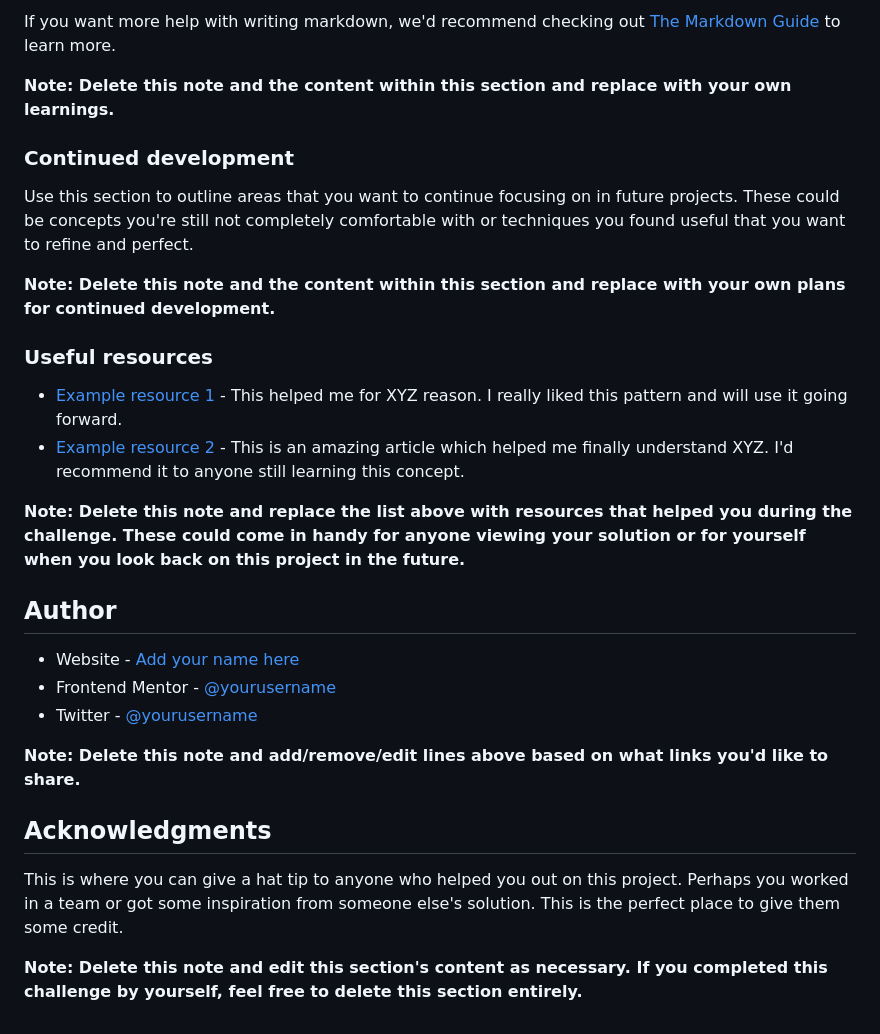
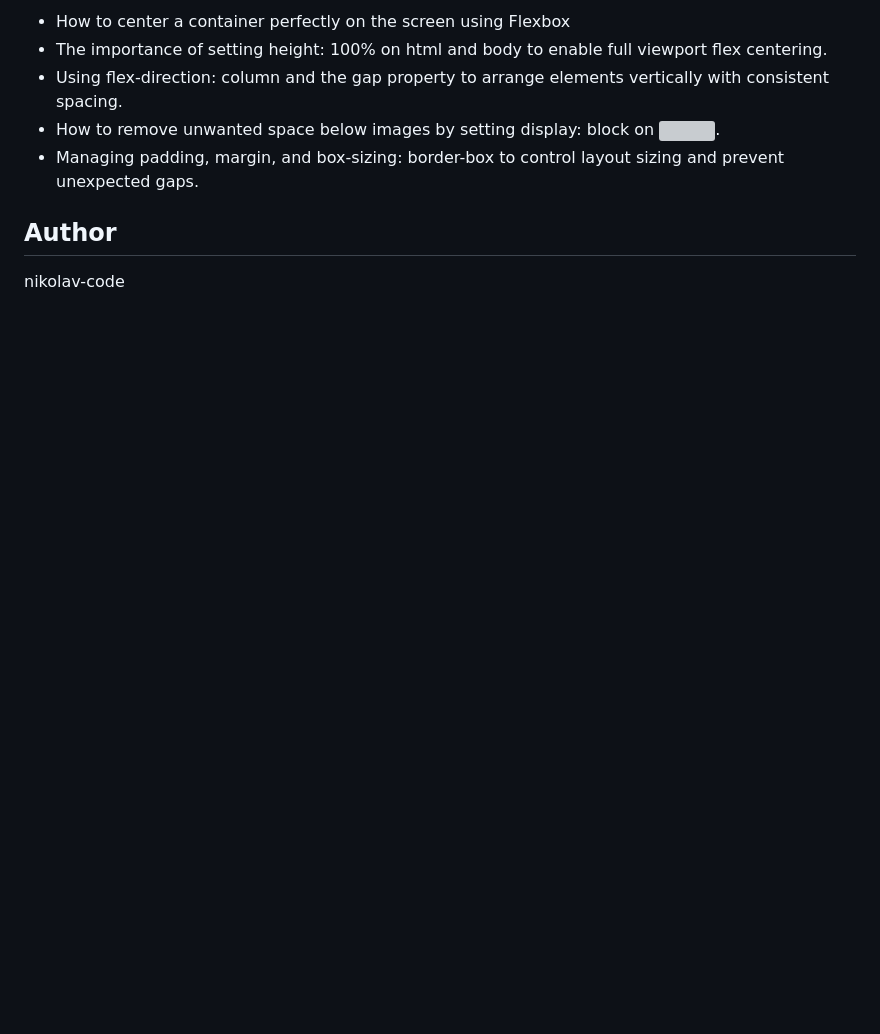
Before and after one commit to nikolav-code/qr-code-component, a Markdown page: README-template.md, the part around the change printed below. Rendered like a GitHub page; blank space fills up the shorter version; grey boxes are pictures that could not be loaded.

```diff
--- a/README-template.md
+++ b/README-template.md
@@ -74,30 +38,9 @@ const proudOfThisFunc = () => {
-If you want more help with writing markdown, we'd recommend checking out [The Markdown Guide](https://www.markdownguide.org/) to learn more.
-
-**Note: Delete this note and the content within this section and replace with your own learnings.**
-
-### Continued development
-
-Use this section to outline areas that you want to continue focusing on in future projects. These could be concepts you're still not completely comfortable with or techniques you found useful that you want to refine and perfect.
-
-**Note: Delete this note and the content within this section and replace with your own plans for continued development.**
-
-### Useful resources
-
-- [Example resource 1](https://www.example.com) - This helped me for XYZ reason. I really liked this pattern and will use it going forward.
-- [Example resource 2](https://www.example.com) - This is an amazing article which helped me finally understand XYZ. I'd recommend it to anyone still learning this concept.
-
-**Note: Delete this note and replace the list above with resources that helped you during the challenge. These could come in handy for anyone viewing your solution or for yourself when you look back on this project in the future.**
+- How to center a container perfectly on the screen using Flexbox
+- The importance of setting height: 100% on html and body to enable full viewport flex centering.
+- Using flex-direction: column and the gap property to arrange elements vertically with consistent spacing.
+- How to remove unwanted space below images by setting display: block on <img>.
+- Managing padding, margin, and box-sizing: border-box to control layout sizing and prevent unexpected gaps.
 
 ## Author
 
-- Website - [Add your name here](https://www.your-site.com)
-- Frontend Mentor - [@yourusername](https://www.frontendmentor.io/profile/yourusername)
-- Twitter - [@yourusername](https://www.twitter.com/yourusername)
-
-**Note: Delete this note and add/remove/edit lines above based on what links you'd like to share.**
-
-## Acknowledgments
-
-This is where you can give a hat tip to anyone who helped you out on this project. Perhaps you worked in a team or got some inspiration from someone else's solution. This is the perfect place to give them some credit.
-
-**Note: Delete this note and edit this section's content as necessary. If you completed this challenge by yourself, feel free to delete this section entirely.**
+nikolav-code
```
Also changed, not shown: other parts of README-template.md (+4 -40 lines), style-guide.md (deleted, +0 -31 lines), design/desktop-design.jpg (deleted), design/mobile-design.jpg (deleted), preview.jpg (deleted), screenshot.jpg (added).
